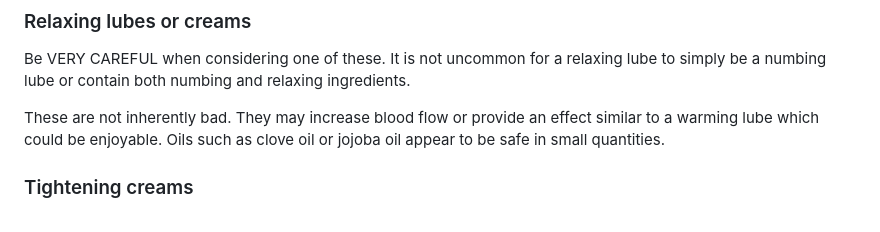
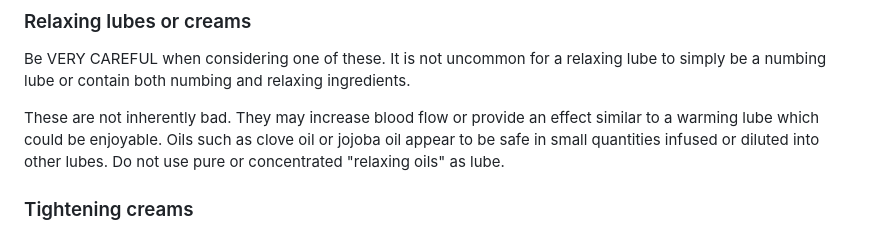
Before and after one commit to Kuuuube/kuuu.be, a Markdown page: src/lube/luuube.md, the part around the change. Drawn GitHub-style.

Commit message:
Mention not using concentrated relaxing oils

```diff
--- a/src/lube/luuube.md
+++ b/src/lube/luuube.md
@@ -26,7 +26,7 @@ In some cases there are underlying problems preventing painless penetration and
 
 Be VERY CAREFUL when considering one of these. It is not uncommon for a relaxing lube to simply be a numbing lube or contain both numbing and relaxing ingredients.
 
-These are not inherently bad. They may increase blood flow or provide an effect similar to a warming lube which could be enjoyable. Oils such as clove oil or jojoba oil appear to be safe in small quantities.
+These are not inherently bad. They may increase blood flow or provide an effect similar to a warming lube which could be enjoyable. Oils such as clove oil or jojoba oil appear to be safe in small quantities infused or diluted into other lubes. Do not use pure or concentrated "relaxing oils" as lube.
 
 ### Tightening creams
 
```
